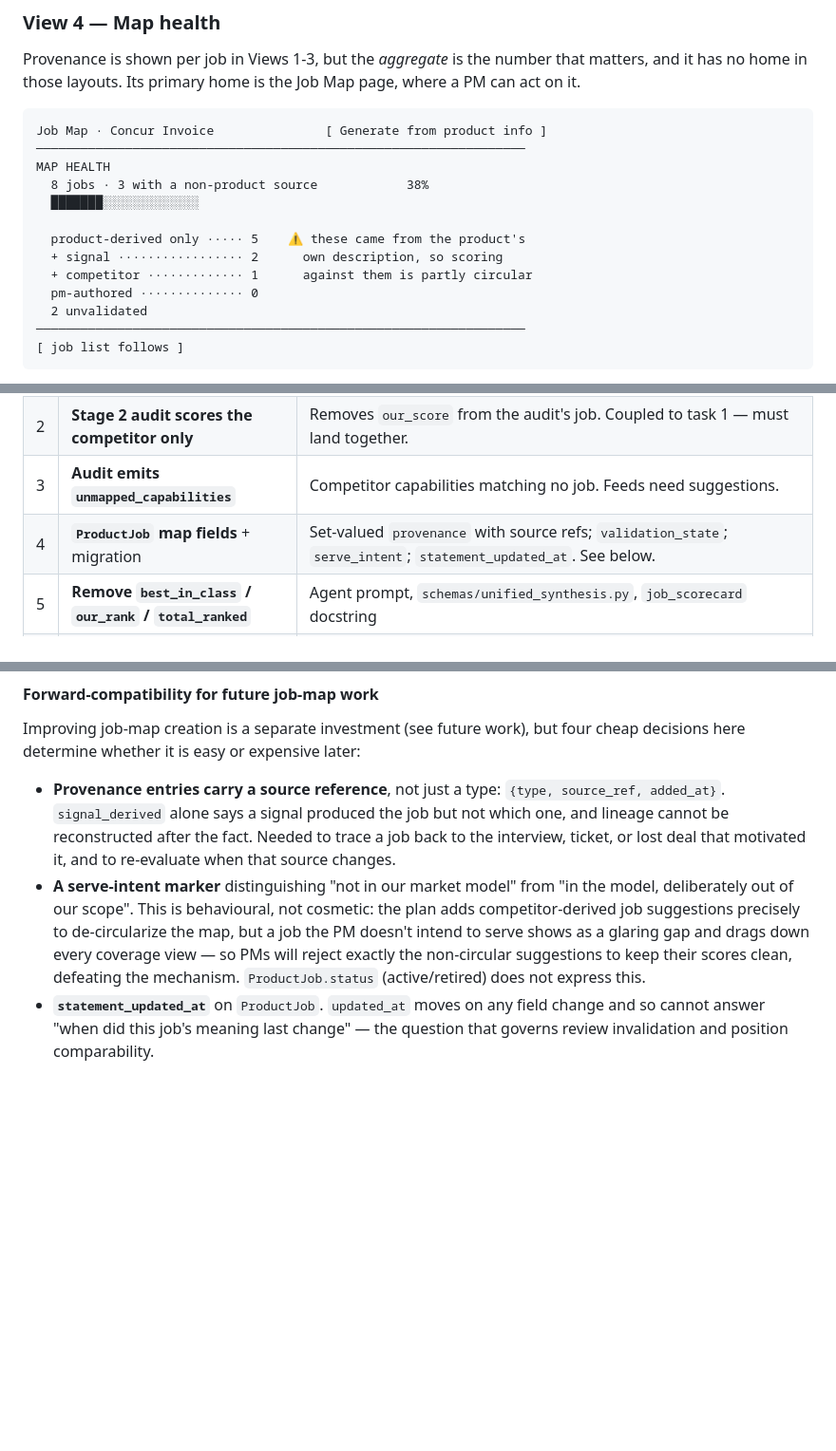
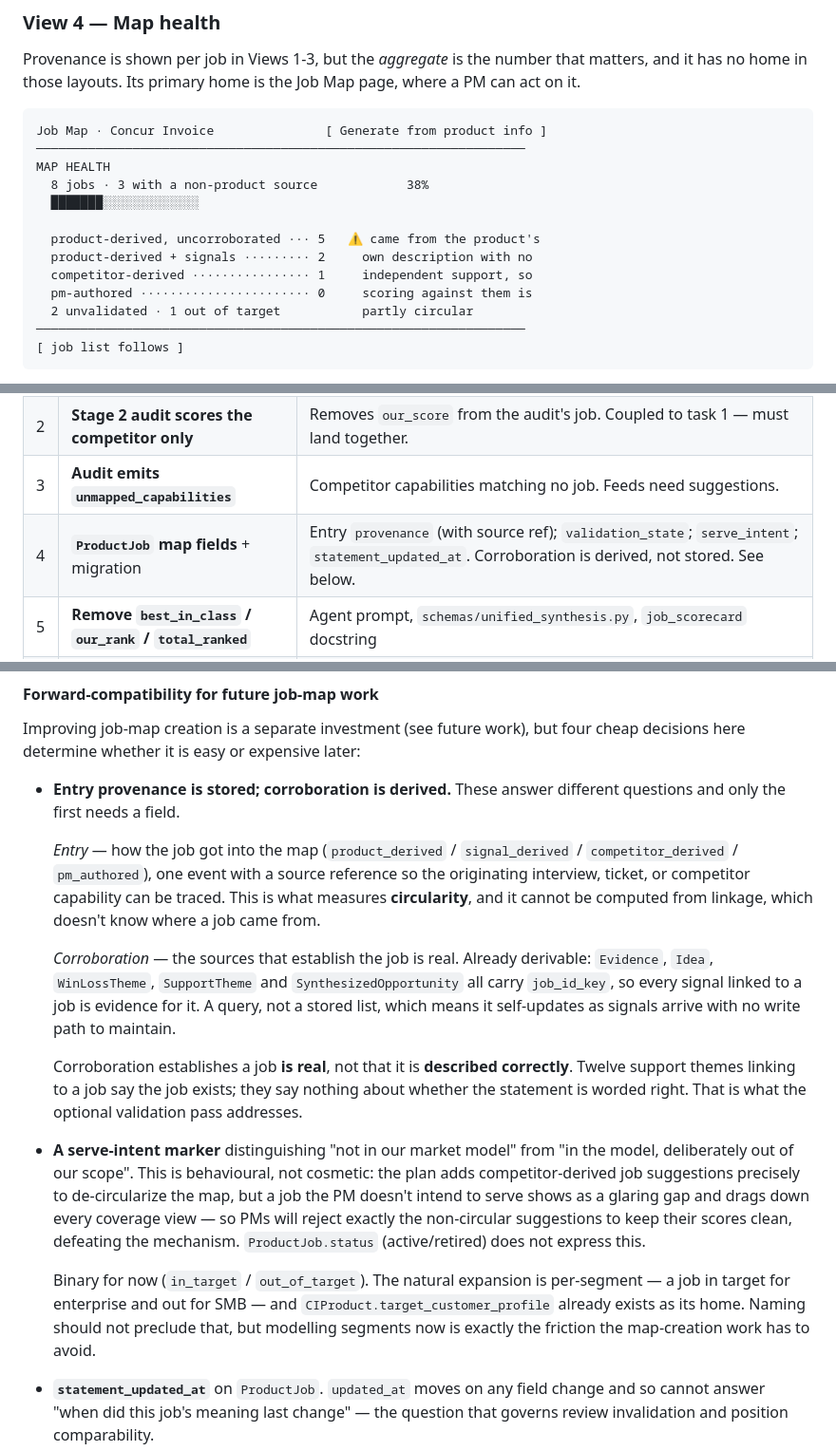
Before and after one commit to aglambert1/feature-voting-system, a Markdown page: docs/design/competitor-report-jtbd-redesign.md, 3 parts joined by grey strips. Shown at 95% size. Drawn GitHub-style; blank space fills up the shorter version.

Commit message:
Derive job corroboration rather than storing it
Review feedback: what matters for a job is not where it originated but
the set of sources establishing it is valid. That splits into two
questions, and only one needs a new field.

Corroboration — the sources establishing a job is real — is already
derivable. Evidence, Idea, WinLossTheme, SupportTheme and
SynthesizedOpportunity all carry job_id_key, so every signal linked to a
job is evidence for it. Making that a query rather than a stored list
means it self-updates as signals arrive, with no write path.

Entry provenance stays stored and stays small: one event with a source
reference, recording how the job got into the map. It is what measures
circularity, and it cannot be computed from linkage because linkage does
not know where a job came from.

Corroboration establishes that a job is real, not that it is described
correctly — twelve linked support themes say nothing about whether the
statement is worded right. That remains the validation pass's job.

Serve-intent stays binary (in_target / out_of_target). The natural
expansion is per-segment, and CIProduct.target_customer_profile already
exists as its home, but modelling segments now is exactly the friction
the map-creation work has to avoid.

Co-Authored-By: Claude Opus 5 <noreply@anthropic.com>

````diff
--- a/docs/design/competitor-report-jtbd-redesign.md
+++ b/docs/design/competitor-report-jtbd-redesign.md
@@ -218,11 +218,11 @@ MAP HEALTH
   8 jobs · 3 with a non-product source            38%
   ███████░░░░░░░░░░░░░
 
-  product-derived only ····· 5    ⚠ these came from the product's
-  + signal ················· 2      own description, so scoring
-  + competitor ············· 1      against them is partly circular
-  pm-authored ·············· 0
-  2 unvalidated
+  product-derived, uncorroborated ··· 5   ⚠ came from the product's
+  product-derived + signals ········· 2     own description with no
+  competitor-derived ················ 1     independent support, so
+  pm-authored ······················· 0     scoring against them is
+  2 unvalidated · 1 out of target           partly circular
 ──────────────────────────────────────────────────────────────────
 [ job list follows ]
 ```
@@ -246,7 +246,7 @@ Shown only when the ratio is poor; silent otherwise, so it stays a signal rather
 | 1 | **Self-assessment capability** — agent + task scoring our product per job | Evidence-gated: draws on support themes, win/loss, evidence records. Marks itself provisional + low confidence when only product description is available. |
 | 2 | **Stage 2 audit scores the competitor only** | Removes `our_score` from the audit's job. Coupled to task 1 — must land together. |
 | 3 | **Audit emits `unmapped_capabilities`** | Competitor capabilities matching no job. Feeds need suggestions. |
-| 4 | **`ProductJob` map fields** + migration | Set-valued `provenance` with source refs; `validation_state`; `serve_intent`; `statement_updated_at`. See below. |
+| 4 | **`ProductJob` map fields** + migration | Entry `provenance` (with source ref); `validation_state`; `serve_intent`; `statement_updated_at`. Corroboration is derived, not stored. See below. |
 | 5 | **Remove `best_in_class` / `our_rank` / `total_ranked`** | Agent prompt, `schemas/unified_synthesis.py`, `job_scorecard` docstring |
 | 6 | **Aggregation endpoint** — job coverage across tracked competitors | Pure join over existing audits + self-assessment. No LLM. |
 | 7 | **Review/override API** — agree, override, and their persistence | Fields already exist on `StoredJobAssessment` from PR #110 |
@@ -257,16 +257,34 @@ Shown only when the ratio is poor; silent otherwise, so it stays a signal rather
 Improving job-map creation is a separate investment (see future work), but four cheap decisions
 here determine whether it is easy or expensive later:
 
-- **Provenance entries carry a source reference**, not just a type: `{type, source_ref,
-  added_at}`. `signal_derived` alone says a signal produced the job but not which one, and
-  lineage cannot be reconstructed after the fact. Needed to trace a job back to the interview,
-  ticket, or lost deal that motivated it, and to re-evaluate when that source changes.
+- **Entry provenance is stored; corroboration is derived.** These answer different questions
+  and only the first needs a field.
+
+  *Entry* — how the job got into the map (`product_derived` / `signal_derived` /
+  `competitor_derived` / `pm_authored`), one event with a source reference so the originating
+  interview, ticket, or competitor capability can be traced. This is what measures
+  **circularity**, and it cannot be computed from linkage, which doesn't know where a job
+  came from.
+
+  *Corroboration* — the sources that establish the job is real. Already derivable: `Evidence`,
+  `Idea`, `WinLossTheme`, `SupportTheme` and `SynthesizedOpportunity` all carry `job_id_key`,
+  so every signal linked to a job is evidence for it. A query, not a stored list, which means
+  it self-updates as signals arrive with no write path to maintain.
+
+  Corroboration establishes a job **is real**, not that it is **described correctly**. Twelve
+  support themes linking to a job say the job exists; they say nothing about whether the
+  statement is worded right. That is what the optional validation pass addresses.
 - **A serve-intent marker** distinguishing "not in our market model" from "in the model,
   deliberately out of our scope". This is behavioural, not cosmetic: the plan adds
   competitor-derived job suggestions precisely to de-circularize the map, but a job the PM
   doesn't intend to serve shows as a glaring gap and drags down every coverage view — so PMs
   will reject exactly the non-circular suggestions to keep their scores clean, defeating the
   mechanism. `ProductJob.status` (active/retired) does not express this.
+
+  Binary for now (`in_target` / `out_of_target`). The natural expansion is per-segment — a job
+  in target for enterprise and out for SMB — and `CIProduct.target_customer_profile` already
+  exists as its home. Naming should not preclude that, but modelling segments now is exactly
+  the friction the map-creation work has to avoid.
 - **`statement_updated_at`** on `ProductJob`. `updated_at` moves on any field change and so
   cannot answer "when did this job's meaning last change" — the question that governs review
   invalidation and position comparability.
````
